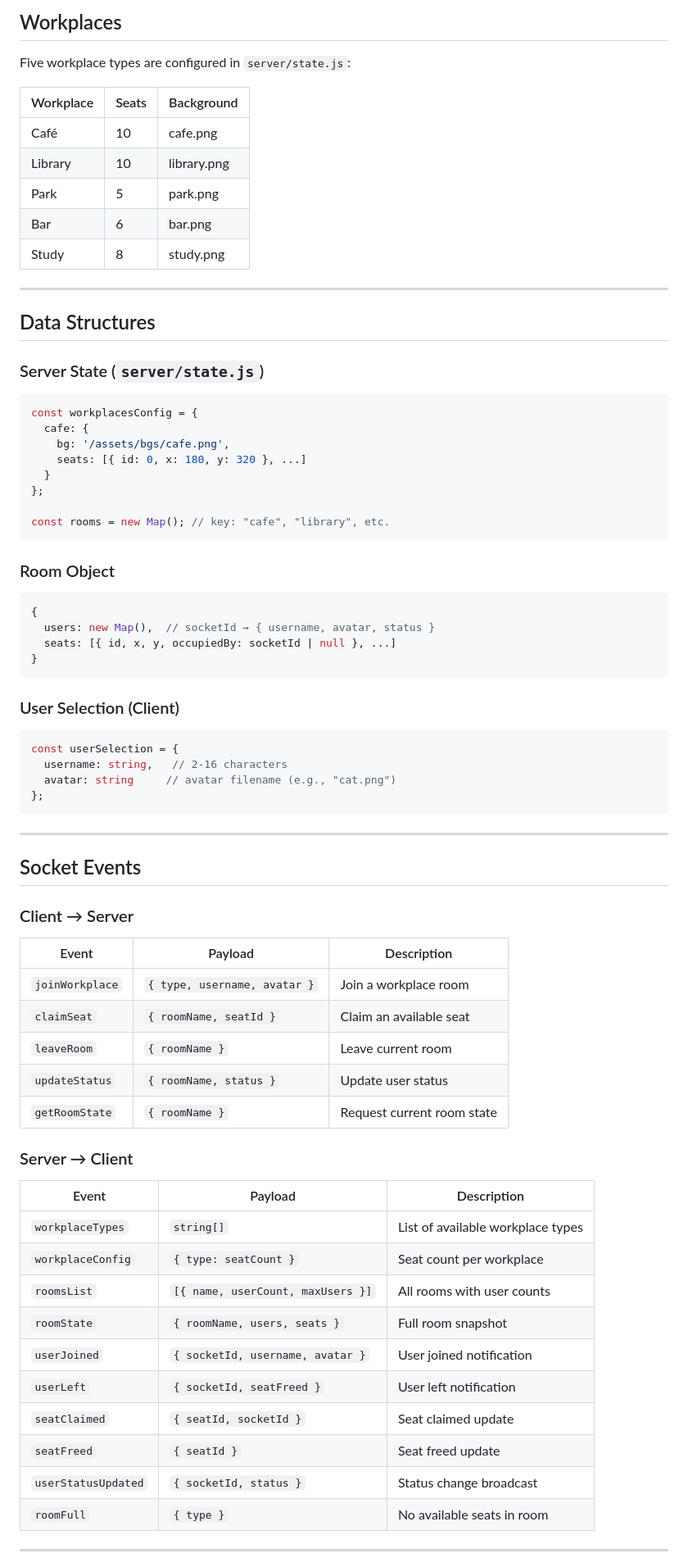
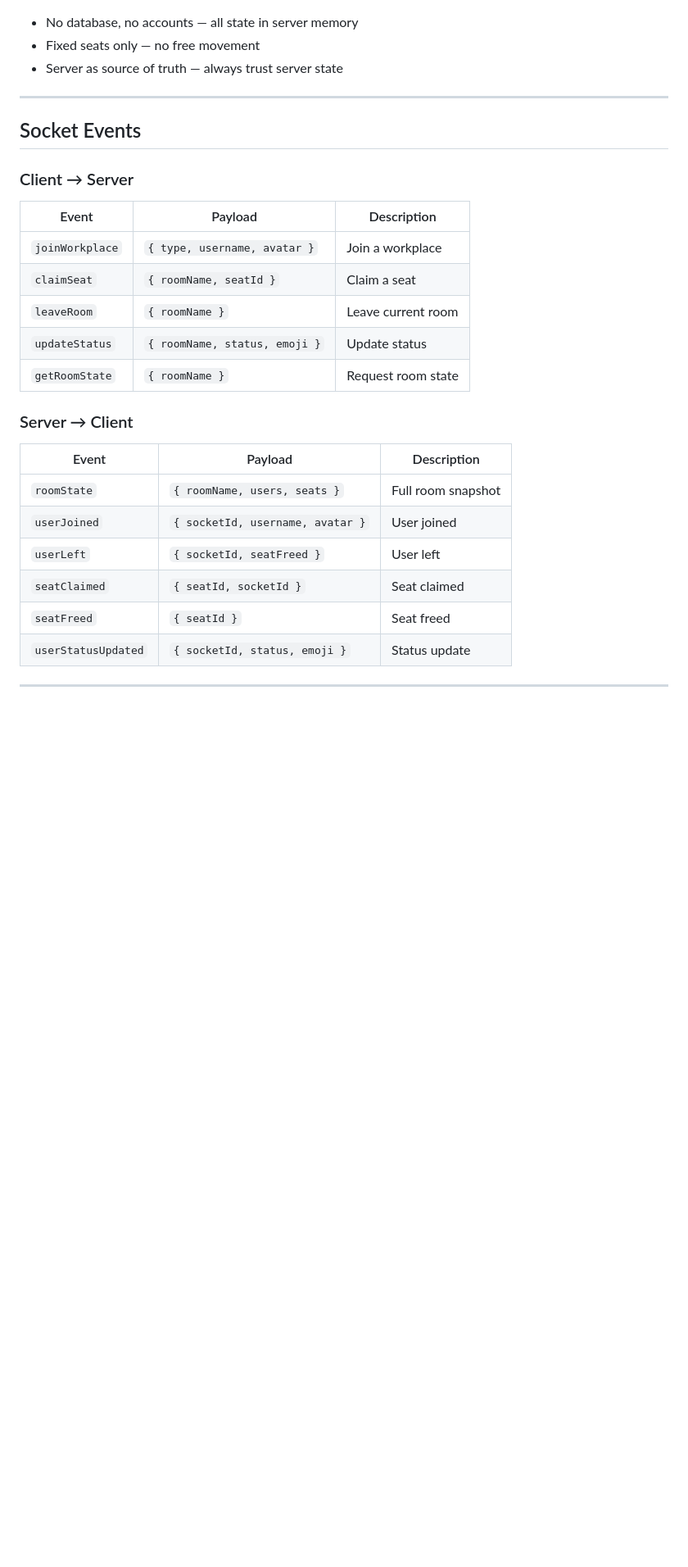
Before and after one commit to RenDev00/cuppa, a Markdown page: README.md, the part around one of its changes. Shown at 82% size. Rendered like a GitHub page; blank space fills up the shorter version.

Commit message:
docs: revamp README with live demo link

````diff
--- a/README.md
+++ b/README.md
@@ -71,74 +79,32 @@ npm run preview
 
-## Workplaces
-
-Five workplace types are configured in `server/state.js`:
-
-| Workplace | Seats | Background |
-|-----------|-------|------------|
-| Café | 10 | cafe.png |
-| Library | 10 | library.png |
-| Park | 5 | park.png |
-| Bar | 6 | bar.png |
-| Study | 8 | study.png |
-
----
-
-## Data Structures
-
-### Server State (`server/state.js`)
-```javascript
-const workplacesConfig = {
-  cafe: {
-    bg: '/assets/bgs/cafe.png',
-    seats: [{ id: 0, x: 180, y: 320 }, ...]
-  }
-};
-
-const rooms = new Map(); // key: "cafe", "library", etc.
-```
-
-### Room Object
-```javascript
-{
-  users: new Map(),  // socketId → { username, avatar, status }
-  seats: [{ id, x, y, occupiedBy: socketId | null }, ...]
-}
-```
-
-### User Selection (Client)
-```javascript
-const userSelection = {
-  username: string,   // 2-16 characters
-  avatar: string     // avatar filename (e.g., "cat.png")
-};
-```
+- No database, no accounts — all state in server memory
+- Fixed seats only — no free movement
+- Server as source of truth — always trust server state
 
 ---
 
 ## Socket Events
 
 ### Client → Server
+
 | Event | Payload | Description |
 |-------|---------|-------------|
-| `joinWorkplace` | `{ type, username, avatar }` | Join a workplace room |
-| `claimSeat` | `{ roomName, seatId }` | Claim an available seat |
+| `joinWorkplace` | `{ type, username, avatar }` | Join a workplace |
+| `claimSeat` | `{ roomName, seatId }` | Claim a seat |
 | `leaveRoom` | `{ roomName }` | Leave current room |
-| `updateStatus` | `{ roomName, status }` | Update user status |
-| `getRoomState` | `{ roomName }` | Request current room state |
+| `updateStatus` | `{ roomName, status, emoji }` | Update status |
+| `getRoomState` | `{ roomName }` | Request room state |
 
 ### Server → Client
+
 | Event | Payload | Description |
 |-------|---------|-------------|
-| `workplaceTypes` | `string[]` | List of available workplace types |
-| `workplaceConfig` | `{ type: seatCount }` | Seat count per workplace |
-| `roomsList` | `[{ name, userCount, maxUsers }]` | All rooms with user counts |
 | `roomState` | `{ roomName, users, seats }` | Full room snapshot |
-| `userJoined` | `{ socketId, username, avatar }` | User joined notification |
-| `userLeft` | `{ socketId, seatFreed }` | User left notification |
-| `seatClaimed` | `{ seatId, socketId }` | Seat claimed update |
-| `seatFreed` | `{ seatId }` | Seat freed update |
-| `userStatusUpdated` | `{ socketId, status }` | Status change broadcast |
-| `roomFull` | `{ type }` | No available seats in room |
+| `userJoined` | `{ socketId, username, avatar }` | User joined |
+| `userLeft` | `{ socketId, seatFreed }` | User left |
+| `seatClaimed` | `{ seatId, socketId }` | Seat claimed |
+| `seatFreed` | `{ seatId }` | Seat freed |
+| `userStatusUpdated` | `{ socketId, status, emoji }` | Status update |
 
 ---
 
````
Also changed, not shown: other parts of README.md (+44 -69 lines).
